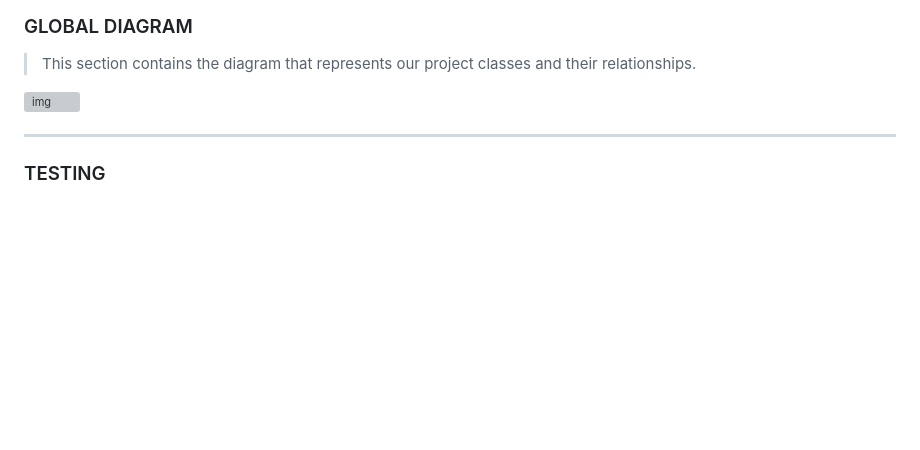
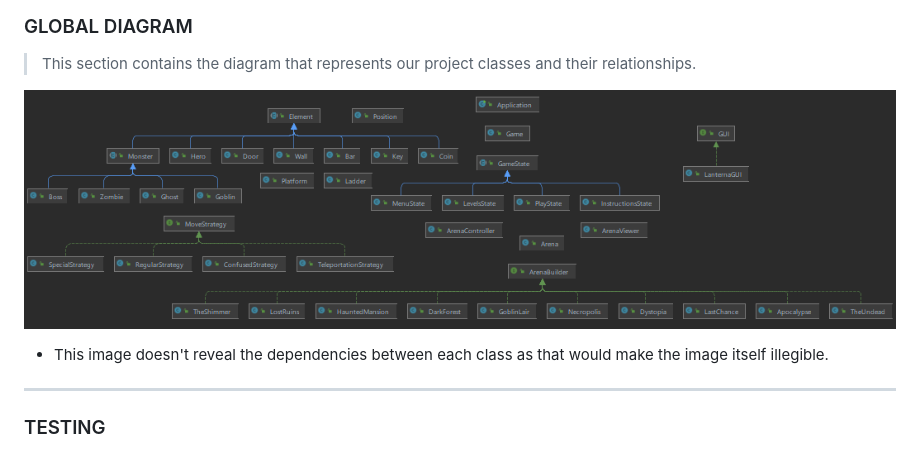
Before and after one commit to FEUP-LDTS-2021/ldts-project-assignment-g1004, a Markdown page: docs/README.md, the part around the change printed below. Drawn GitHub-style; pictures changed too: docs/screenshots/diagrams/classdiagram.png (added); blank space fills up the shorter version; grey boxes are pictures that could not be loaded.

Commit message:
Class diagram added to ReadMe

```diff
--- a/docs/README.md
+++ b/docs/README.md
@@ -394,7 +394,9 @@ easier partnered with a more dynamic development.
 
 > This section contains the diagram that represents our project classes and their relationships.
 
-![img]()
+![img](screenshots/diagrams/classdiagram.png)
+
+- This image doesn't reveal the dependencies between each class as that would make the image itself illegible.
 
 ------
 
```
Also changed, not shown: other parts of docs/README.md (+35 -35 lines).
